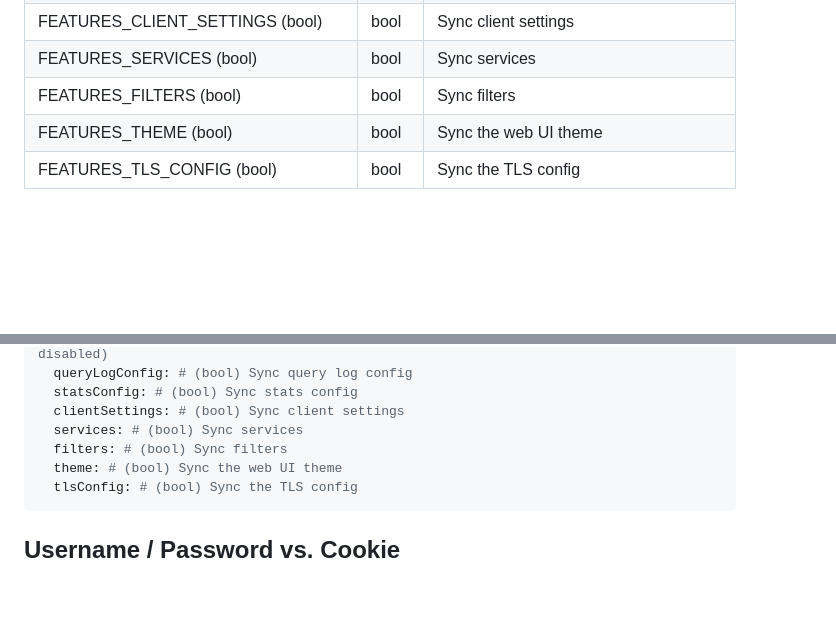
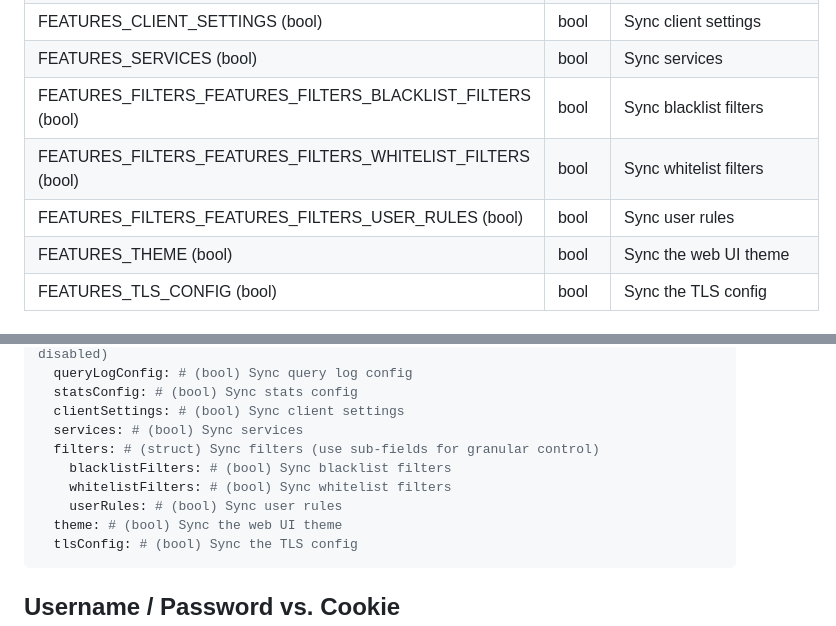
Before and after one commit to bakito/adguardhome-sync, a Markdown page: README.md, 2 parts joined by grey strips. GitHub-like rendering; blank space fills up the shorter version.

````diff
--- a/README.md
+++ b/README.md
@@ -111,7 +111,9 @@ For Replicas replace `#` with the index number for the replica. E.g.: `REPLICA#_
 | FEATURES_STATS_CONFIG (bool) | bool | Sync stats config |
 | FEATURES_CLIENT_SETTINGS (bool) | bool | Sync client settings |
 | FEATURES_SERVICES (bool) | bool | Sync services |
-| FEATURES_FILTERS (bool) | bool | Sync filters |
+| FEATURES_FILTERS_FEATURES_FILTERS_BLACKLIST_FILTERS (bool) | bool | Sync blacklist filters |
+| FEATURES_FILTERS_FEATURES_FILTERS_WHITELIST_FILTERS (bool) | bool | Sync whitelist filters |
+| FEATURES_FILTERS_FEATURES_FILTERS_USER_RULES (bool) | bool | Sync user rules |
 | FEATURES_THEME (bool) | bool | Sync the web UI theme |
 | FEATURES_TLS_CONFIG (bool) | bool | Sync the TLS config |
 <!-- env-doc-end -->
@@ -190,7 +192,10 @@ features: # (struct)
   statsConfig: # (bool) Sync stats config
   clientSettings: # (bool) Sync client settings
   services: # (bool) Sync services
-  filters: # (bool) Sync filters
+  filters: # (struct) Sync filters (use sub-fields for granular control)
+    blacklistFilters: # (bool) Sync blacklist filters
+    whitelistFilters: # (bool) Sync whitelist filters
+    userRules: # (bool) Sync user rules
   theme: # (bool) Sync the web UI theme
   tlsConfig: # (bool) Sync the TLS config
 ```
````
